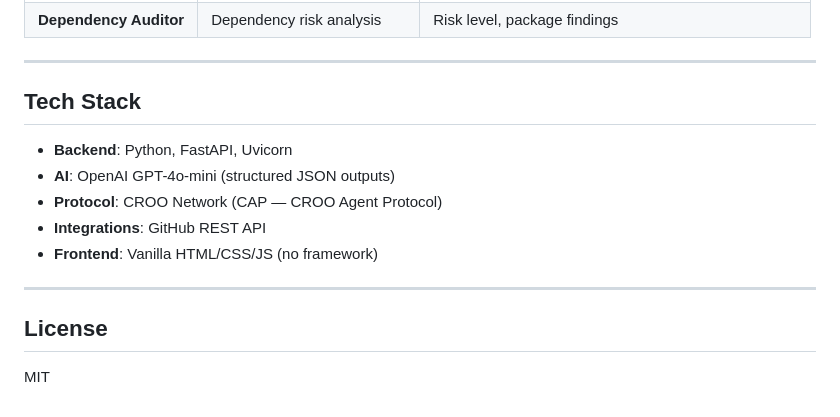
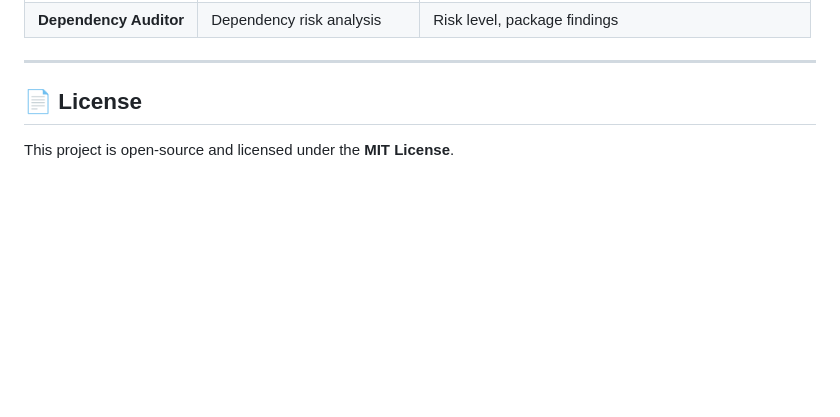
Before and after one commit to Adithya-Balan/AI-Release-Gatekeeper, a Markdown page: README.md, the part around one of its changes. Rendered like a GitHub page; blank space fills up the shorter version.

```diff
--- a/README.md
+++ b/README.md
@@ -118,16 +119,5 @@ With CROO keys configured, the orchestrator uses the **CAP protocol** for real A
 
 ---
 
-## Tech Stack
-
-- **Backend**: Python, FastAPI, Uvicorn
-- **AI**: OpenAI GPT-4o-mini (structured JSON outputs)
-- **Protocol**: CROO Network (CAP — CROO Agent Protocol)
-- **Integrations**: GitHub REST API
-- **Frontend**: Vanilla HTML/CSS/JS (no framework)
-
----
-
-## License
-
-MIT
+## 📄 License
+This project is open-source and licensed under the **MIT License**.
```
Also changed, not shown: other parts of README.md (+62 -61 lines).
